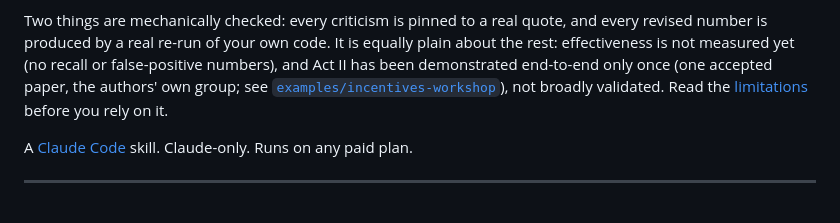
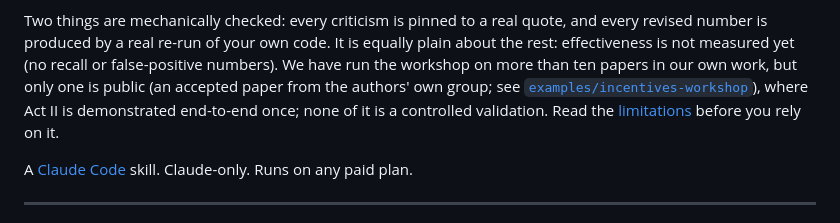
Before and after one commit to tjhavranek/paper-workshop, a Markdown page: README.md, the part around the change. GitHub-like rendering.

Commit message:
README: reflect broader private usage, keep the single public demonstration
The opening summary said Act II was "demonstrated end-to-end only once,"
which understated real use. The workshop has now been run on more than ten
papers in our own work; only one is published (the incentives example),
where Act II is still demonstrated end-to-end once. The load-bearing caveats
stay intact: effectiveness is not measured (no recall or false-positive
numbers) and none of this is a controlled validation. Consistent with the
"demonstrated end-to-end once" claim in the README limits section, SKILL.md,
and LIMITATIONS, which describe the one public, reproducible artifact.

Co-Authored-By: Claude Opus 4.8 <noreply@anthropic.com>

```diff
--- a/README.md
+++ b/README.md
@@ -19,9 +19,11 @@ analysis code **re-run to regenerate every affected number**, and a reproducible
 
 Two things are mechanically checked: every criticism is pinned to a real quote, and every revised number
 is produced by a real re-run of your own code. It is equally plain about the rest: effectiveness
-is not measured yet (no recall or false-positive numbers), and Act II has been demonstrated end-to-end only once (one accepted paper,
-the authors' own group; see [`examples/incentives-workshop`](examples/incentives-workshop)), not
-broadly validated. Read the [limitations](LIMITATIONS.md) before you rely on it.
+is not measured yet (no recall or false-positive numbers). We have run the workshop on more than ten
+papers in our own work, but only one is public (an accepted paper from the authors' own group; see
+[`examples/incentives-workshop`](examples/incentives-workshop)), where Act II is demonstrated
+end-to-end once; none of it is a controlled validation. Read the [limitations](LIMITATIONS.md)
+before you rely on it.
 
 A [Claude Code](https://claude.com/claude-code) skill. Claude-only. Runs on any paid plan.
 
```
